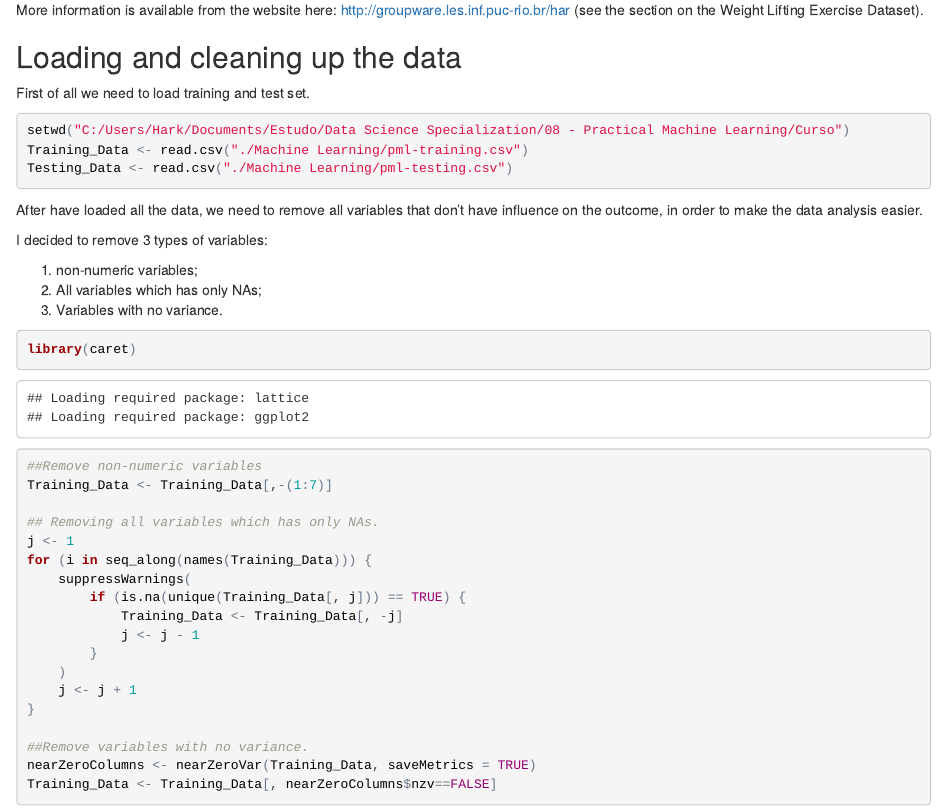
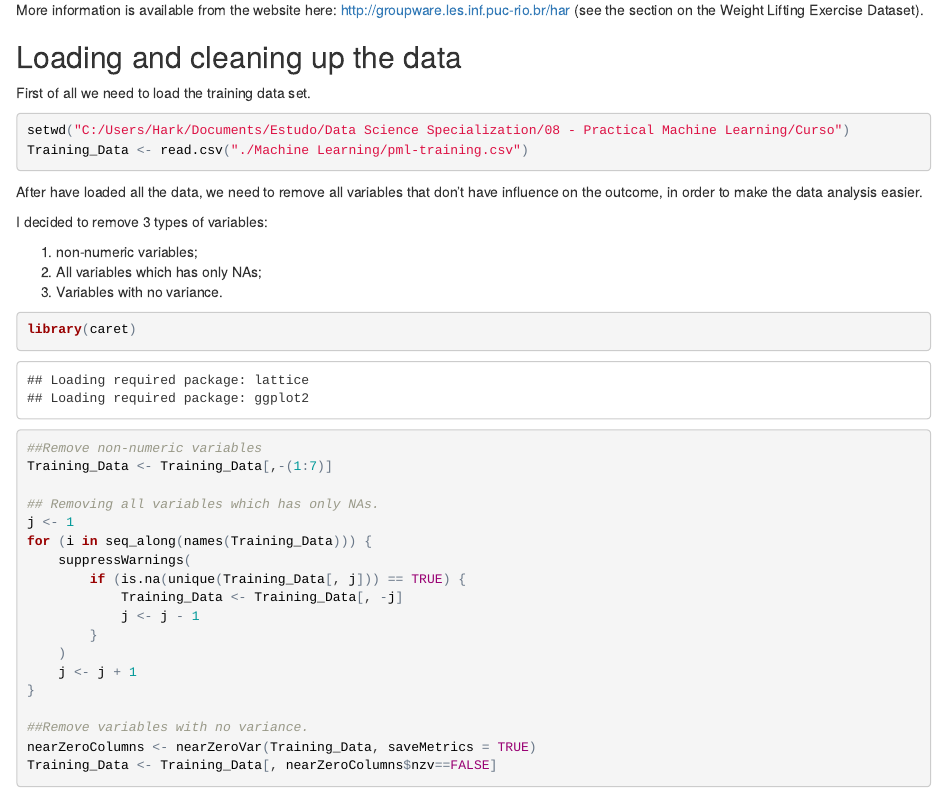
Before and after one commit to TarsoRodriguez/Practical_Machine_Learning, an R Markdown document (MachineLearningProject.rmd): the page in a window 1100 px wide, from 250 px down. The pictures show the output file MachineLearningProject.html that the author committed with the source, opened offline.

Commit message:
update rmd and html files

````diff
--- a/MachineLearningProject.rmd
+++ b/MachineLearningProject.rmd
@@ -8,12 +8,11 @@ More information is available from the website here: http://groupware.les.inf.pu
 
 ## Loading and cleaning up the data
 
-First of all we need to load training and test set.
+First of all we need to load the training data set.
 
 ```{r ChunkLoadData, cache=TRUE}
 setwd("C:/Users/Hark/Documents/Estudo/Data Science Specialization/08 - Practical Machine Learning/Curso")
 Training_Data <- read.csv("./Machine Learning/pml-training.csv")
-Testing_Data <- read.csv("./Machine Learning/pml-testing.csv")
 ```
 
 After have loaded all the data, we need to remove all variables that don't have influence on the outcome, in order to make the data analysis easier.
````
Also changed, not shown: MachineLearningProject.html.
